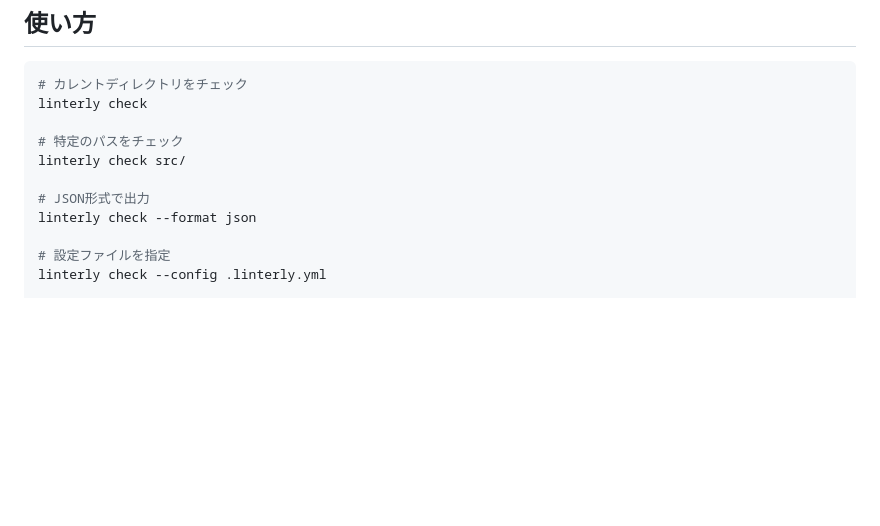
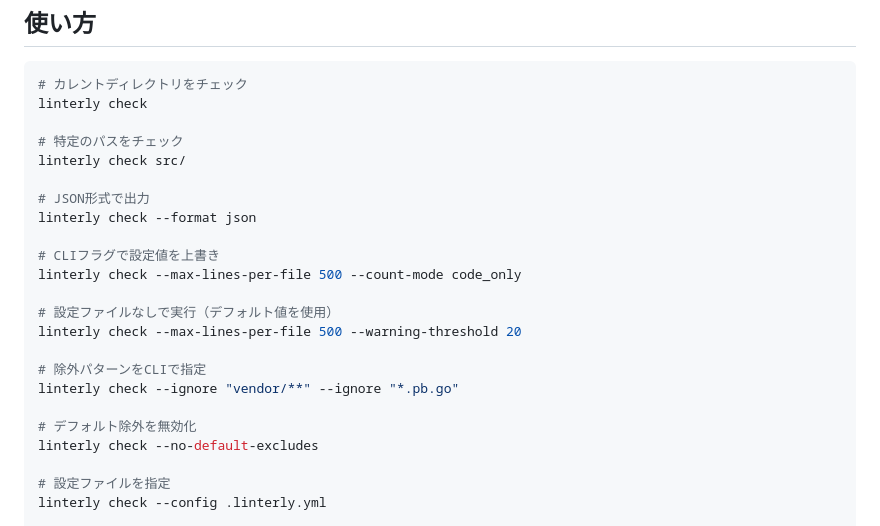
Before and after one commit to ousiassllc/Linterly, a Markdown page: README.ja.md, the part around the change. GitHub-like rendering; blank space fills up the shorter version.

Commit message:
docs: README に CLI フラグ上書き・設定ファイル不要の使用例を追加

```diff
--- a/README.ja.md
+++ b/README.ja.md
@@ -41,6 +41,18 @@ linterly check src/
 
 # JSON形式で出力
 linterly check --format json
+
+# CLIフラグで設定値を上書き
+linterly check --max-lines-per-file 500 --count-mode code_only
+
+# 設定ファイルなしで実行（デフォルト値を使用）
+linterly check --max-lines-per-file 500 --warning-threshold 20
+
+# 除外パターンをCLIで指定
+linterly check --ignore "vendor/**" --ignore "*.pb.go"
+
+# デフォルト除外を無効化
+linterly check --no-default-excludes
 
 # 設定ファイルを指定
 linterly check --config .linterly.yml
```
Also changed, not shown: README.md (+12 -0 lines), 1 other file.
